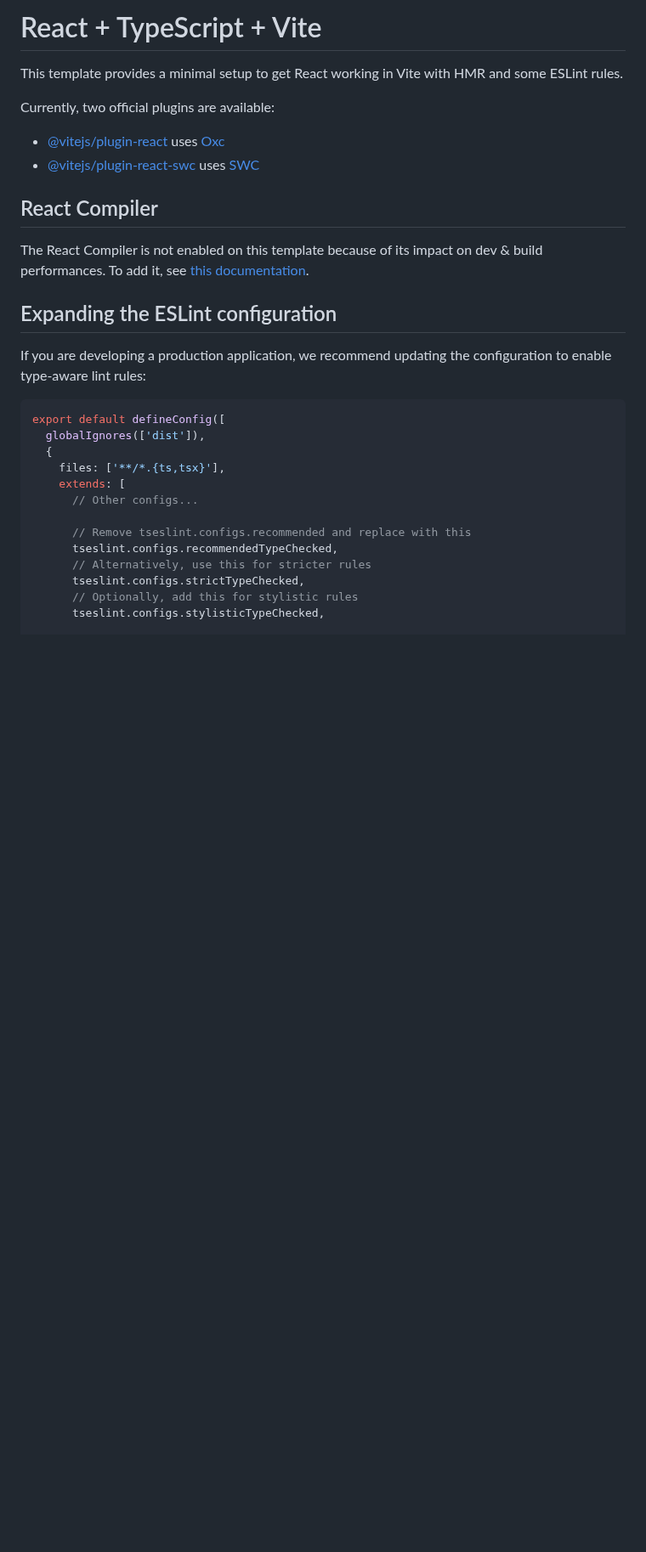
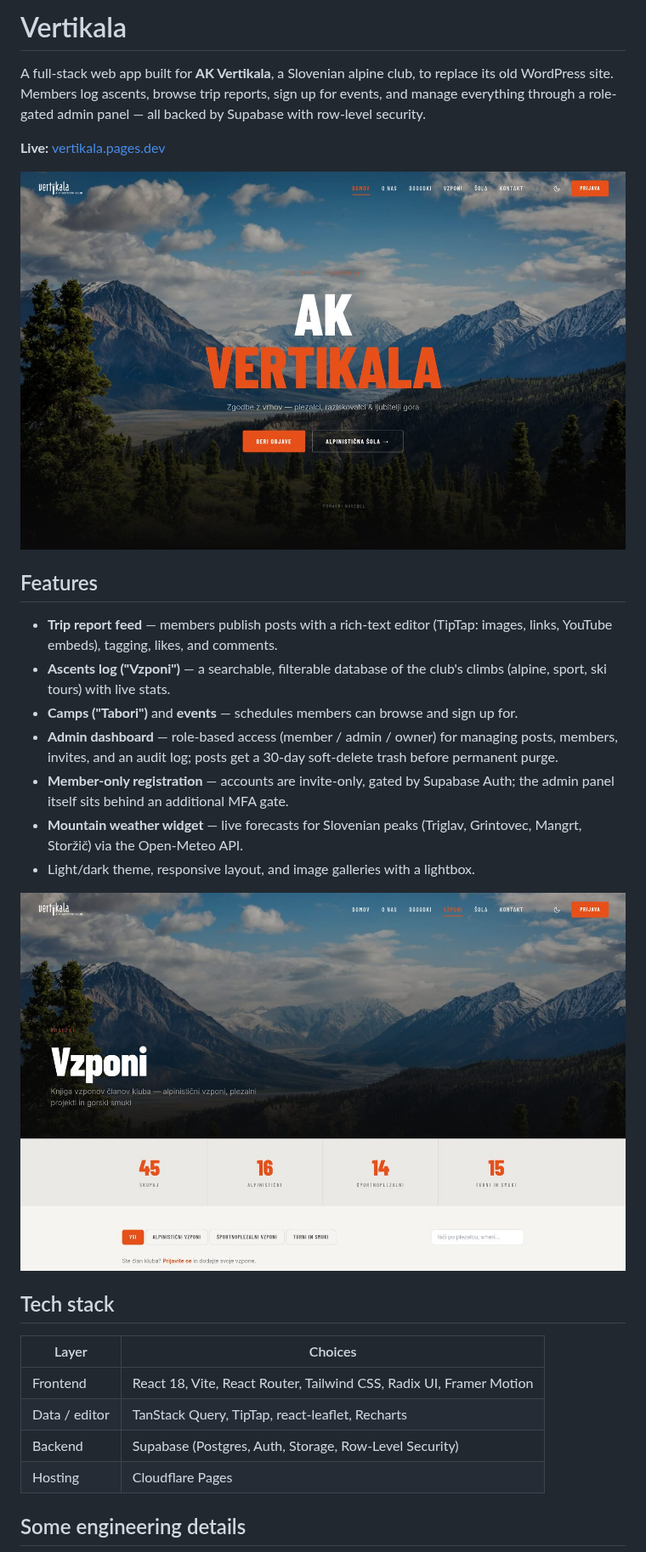
Before and after one commit to ttrampus/Vertikala, a Markdown page: README.md, the part around one of its changes. Shown at 85% size. Drawn GitHub-style; pictures changed too: docs/screenshots/home.jpg (added), docs/screenshots/vzponi.jpg (added); blank space fills up the shorter version.

````diff
--- a/README.md
+++ b/README.md
@@ -1,32 +1,31 @@
-# React + TypeScript + Vite
+# Vertikala
 
-This template provides a minimal setup to get React working in Vite with HMR and some ESLint rules.
+A full-stack web app built for **AK Vertikala**, a Slovenian alpine club, to replace its old WordPress site. Members log ascents, browse trip reports, sign up for events, and manage everything through a role-gated admin panel — all backed by Supabase with row-level security.
 
-Currently, two official plugins are available:
+**Live:** [vertikala.pages.dev](https://vertikala.pages.dev/)
 
-- [@vitejs/plugin-react](https://github.com/vitejs/vite-plugin-react/blob/main/packages/plugin-react) uses [Oxc](https://oxc.rs)
-- [@vitejs/plugin-react-swc](https://github.com/vitejs/vite-plugin-react/blob/main/packages/plugin-react-swc) uses [SWC](https://swc.rs/)
+![Homepage hero](docs/screenshots/home.jpg)
 
-## React Compiler
+## Features
 
-The React Compiler is not enabled on this template because of its impact on dev & build performances. To add it, see [this documentation](https://react.dev/learn/react-compiler/installation).
+- **Trip report feed** — members publish posts with a rich-text editor (TipTap: images, links, YouTube embeds), tagging, likes, and comments.
+- **Ascents log ("Vzponi")** — a searchable, filterable database of the club's climbs (alpine, sport, ski tours) with live stats.
+- **Camps ("Tabori")** and **events** — schedules members can browse and sign up for.
+- **Admin dashboard** — role-based access (member / admin / owner) for managing posts, members, invites, and an audit log; posts get a 30-day soft-delete trash before permanent purge.
+- **Member-only registration** — accounts are invite-only, gated by Supabase Auth; the admin panel itself sits behind an additional MFA gate.
+- **Mountain weather widget** — live forecasts for Slovenian peaks (Triglav, Grintovec, Mangrt, Storžič) via the Open-Meteo API.
+- Light/dark theme, responsive layout, and image galleries with a lightbox.
 
-## Expanding the ESLint configuration
+![Ascents log with live stats](docs/screenshots/vzponi.jpg)
 
-If you are developing a production application, we recommend updating the configuration to enable type-aware lint rules:
+## Tech stack
 
-```js
-export default defineConfig([
-  globalIgnores(['dist']),
-  {
-    files: ['**/*.{ts,tsx}'],
-    extends: [
-      // Other configs...
+| Layer | Choices |
+|---|---|
+| Frontend | React 18, Vite, React Router, Tailwind CSS, Radix UI, Framer Motion |
+| Data / editor | TanStack Query, TipTap, react-leaflet, Recharts |
+| Backend | Supabase (Postgres, Auth, Storage, Row-Level Security) |
+| Hosting | Cloudflare Pages |
 
-      // Remove tseslint.configs.recommended and replace with this
-      tseslint.configs.recommendedTypeChecked,
-      // Alternatively, use this for stricter rules
-      tseslint.configs.strictTypeChecked,
-      // Optionally, add this for stylistic rules
-      tseslint.configs.stylisticTypeChecked,
+## Some engineering details
 
````
Also changed, not shown: other parts of README.md (+20 -37 lines), docs/screenshots/about.jpg (added), docs/screenshots/home-feed.jpg (added), 1 other file.
